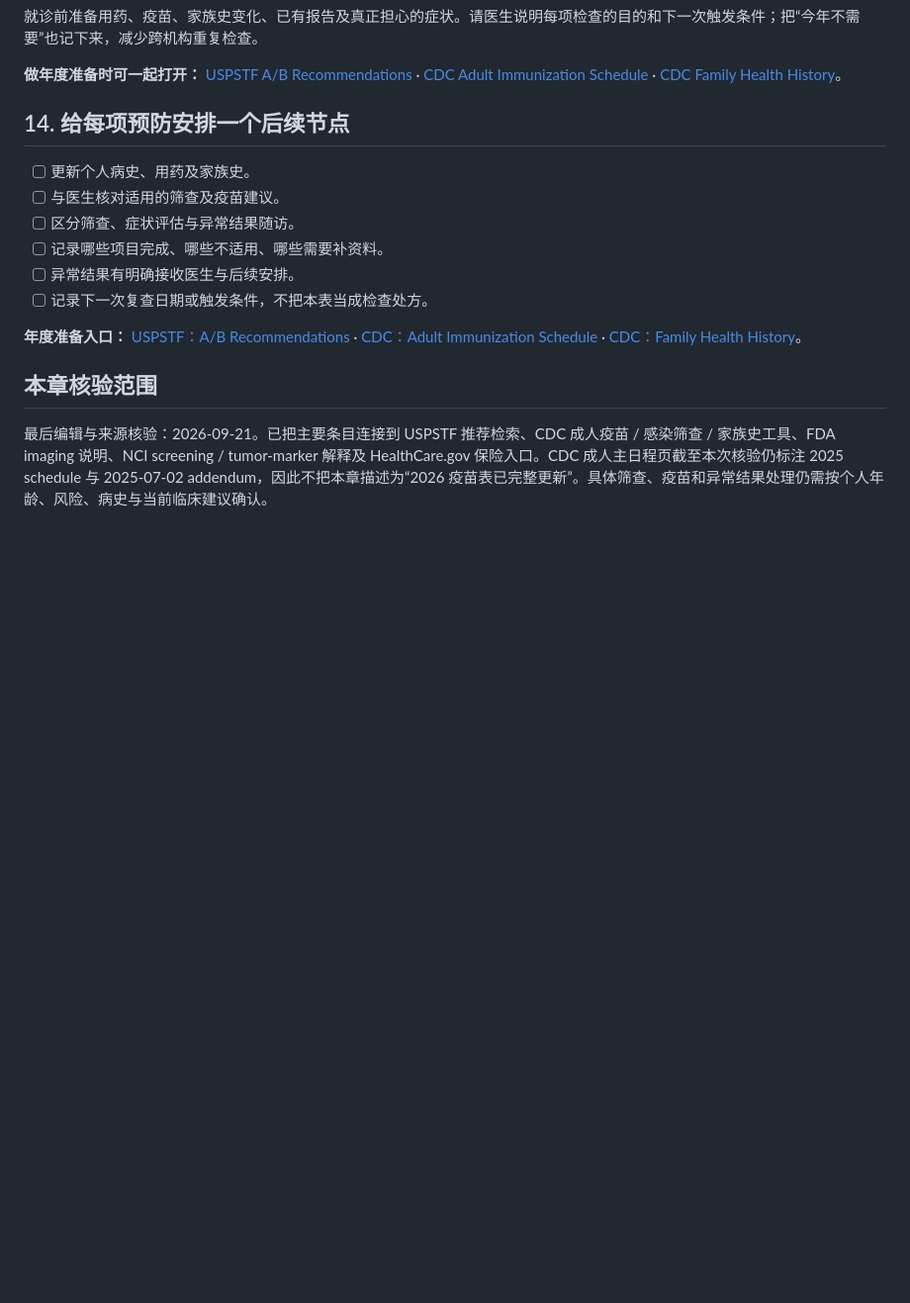
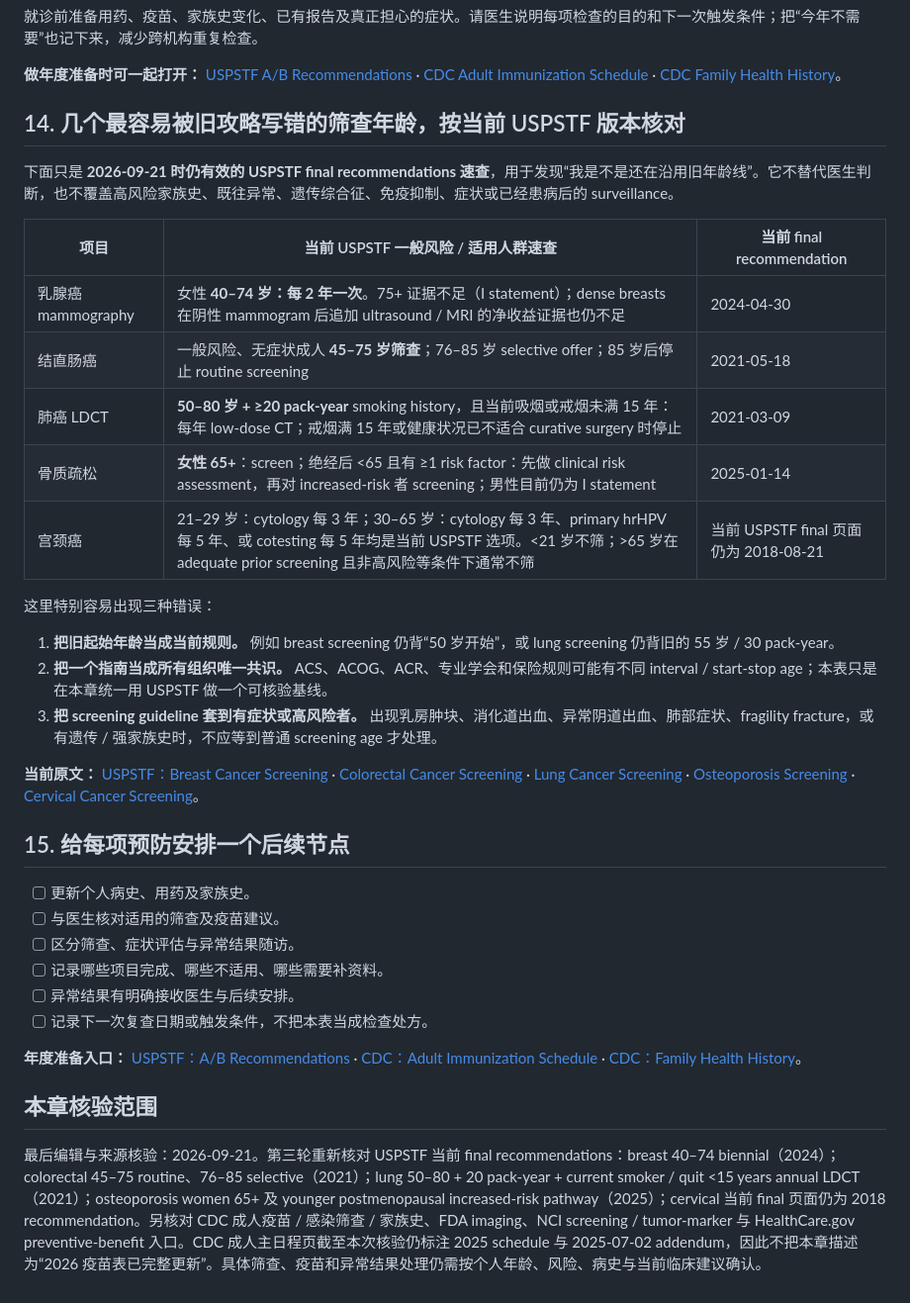
Before and after one commit to gjimzhou/US-China-Life-Playbook, a Markdown page: book/02-预防医学.md, the part around the change. Shown at 99% size. GitHub-like rendering; blank space fills up the shorter version.

Commit message:
docs: add current preventive screening age snapshot

```diff
--- a/book/02-预防医学.md
+++ b/book/02-预防医学.md
@@ -128,7 +128,27 @@ USPSTF 的建议汇总包含部分相关筛查，但不同项目的年龄、场
 
 **做年度准备时可一起打开：** [USPSTF A/B Recommendations](https://www.uspreventiveservicestaskforce.org/uspstf/recommendation-topics/uspstf-a-and-b-recommendations) · [CDC Adult Immunization Schedule](https://www.cdc.gov/vaccines/hcp/imz-schedules/adult-age.html) · [CDC Family Health History](https://www.cdc.gov/family-health-history/about/index.html)。
 
-## 14. 给每项预防安排一个后续节点
+## 14. 几个最容易被旧攻略写错的筛查年龄，按当前 USPSTF 版本核对
+
+下面只是 **2026-09-21 时仍有效的 USPSTF final recommendations 速查**，用于发现“我是不是还在沿用旧年龄线”。它不替代医生判断，也不覆盖高风险家族史、既往异常、遗传综合征、免疫抑制、症状或已经患病后的 surveillance。
+
+| 项目 | 当前 USPSTF 一般风险 / 适用人群速查 | 当前 final recommendation |
+|---|---|---|
+| 乳腺癌 mammography | 女性 **40–74 岁：每 2 年一次**。75+ 证据不足（I statement）；dense breasts 在阴性 mammogram 后追加 ultrasound / MRI 的净收益证据也仍不足 | 2024-04-30 |
+| 结直肠癌 | 一般风险、无症状成人 **45–75 岁筛查**；76–85 岁 selective offer；85 岁后停止 routine screening | 2021-05-18 |
+| 肺癌 LDCT | **50–80 岁 + ≥20 pack-year** smoking history，且当前吸烟或戒烟未满 15 年：每年 low-dose CT；戒烟满 15 年或健康状况已不适合 curative surgery 时停止 | 2021-03-09 |
+| 骨质疏松 | **女性 65+**：screen；绝经后 <65 且有 ≥1 risk factor：先做 clinical risk assessment，再对 increased-risk 者 screening；男性目前仍为 I statement | 2025-01-14 |
+| 宫颈癌 | 21–29 岁：cytology 每 3 年；30–65 岁：cytology 每 3 年、primary hrHPV 每 5 年、或 cotesting 每 5 年均是当前 USPSTF 选项。<21 岁不筛；>65 岁在 adequate prior screening 且非高风险等条件下通常不筛 | 当前 USPSTF final 页面仍为 2018-08-21 |
+
+这里特别容易出现三种错误：
+
+1. **把旧起始年龄当成当前规则。** 例如 breast screening 仍背“50 岁开始”，或 lung screening 仍背旧的 55 岁 / 30 pack-year。
+2. **把一个指南当成所有组织唯一共识。** ACS、ACOG、ACR、专业学会和保险规则可能有不同 interval / start-stop age；本表只是在本章统一用 USPSTF 做一个可核验基线。
+3. **把 screening guideline 套到有症状或高风险者。** 出现乳房肿块、消化道出血、异常阴道出血、肺部症状、fragility fracture，或有遗传 / 强家族史时，不应等到普通 screening age 才处理。
+
+**当前原文：** [USPSTF：Breast Cancer Screening](https://www.uspreventiveservicestaskforce.org/uspstf/recommendation/breast-cancer-screening) · [Colorectal Cancer Screening](https://www.uspreventiveservicestaskforce.org/uspstf/recommendation/colorectal-cancer-screening) · [Lung Cancer Screening](https://www.uspreventiveservicestaskforce.org/uspstf/recommendation/lung-cancer-screening) · [Osteoporosis Screening](https://www.uspreventiveservicestaskforce.org/uspstf/recommendation/osteoporosis-screening) · [Cervical Cancer Screening](https://www.uspreventiveservicestaskforce.org/uspstf/recommendation/cervical-cancer-screening)。
+
+## 15. 给每项预防安排一个后续节点
 
 - [ ] 更新个人病史、用药及家族史。
 - [ ] 与医生核对适用的筛查及疫苗建议。
@@ -141,4 +161,4 @@ USPSTF 的建议汇总包含部分相关筛查，但不同项目的年龄、场
 
 ## 本章核验范围
 
-最后编辑与来源核验：2026-09-21。已把主要条目连接到 USPSTF 推荐检索、CDC 成人疫苗 / 感染筛查 / 家族史工具、FDA imaging 说明、NCI screening / tumor-marker 解释及 HealthCare.gov 保险入口。CDC 成人主日程页截至本次核验仍标注 2025 schedule 与 2025-07-02 addendum，因此不把本章描述为“2026 疫苗表已完整更新”。具体筛查、疫苗和异常结果处理仍需按个人年龄、风险、病史与当前临床建议确认。
+最后编辑与来源核验：2026-09-21。第三轮重新核对 USPSTF 当前 final recommendations：breast 40–74 biennial（2024）；colorectal 45–75 routine、76–85 selective（2021）；lung 50–80 + 20 pack-year + current smoker / quit <15 years annual LDCT（2021）；osteoporosis women 65+ 及 younger postmenopausal increased-risk pathway（2025）；cervical 当前 final 页面仍为 2018 recommendation。另核对 CDC 成人疫苗 / 感染筛查 / 家族史、FDA imaging、NCI screening / tumor-marker 与 HealthCare.gov preventive-benefit 入口。CDC 成人主日程页截至本次核验仍标注 2025 schedule 与 2025-07-02 addendum，因此不把本章描述为“2026 疫苗表已完整更新”。具体筛查、疫苗和异常结果处理仍需按个人年龄、风险、病史与当前临床建议确认。
```
